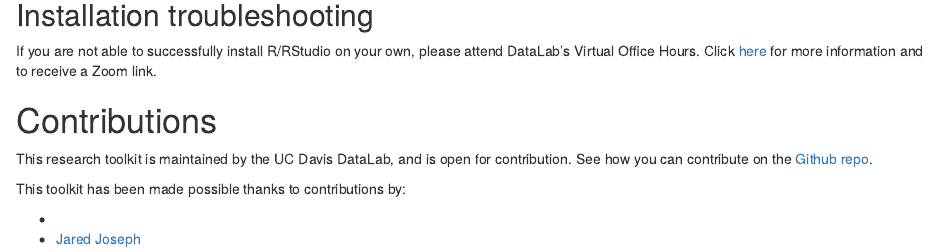
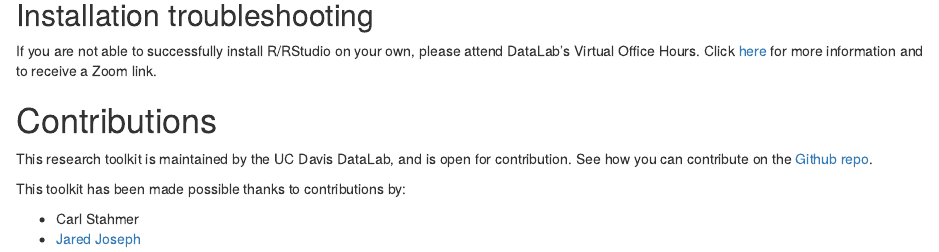
Before and after one commit to ucdavisdatalab/research-toolkits, an R Markdown document (pages/install_guide.Rmd): the page in a window 1100 px wide, from 2860 px down. Rendered offline with R 4.5, knitr and Pandoc, with nearby package versions; drawn as R Markdown's standard HTML page in place of the format the file asks for.

Commit message:
add carl as contrib

```diff
--- a/pages/install_guide.Rmd
+++ b/pages/install_guide.Rmd
@@ -337,5 +337,5 @@
 
 This toolkit has been made possible thanks to contributions by:
 
-*
+* Carl Stahmer
 * [Jared Joseph](https://jnjoseph.com/){rel="noopener noreferrer" target="_blank"}
```
